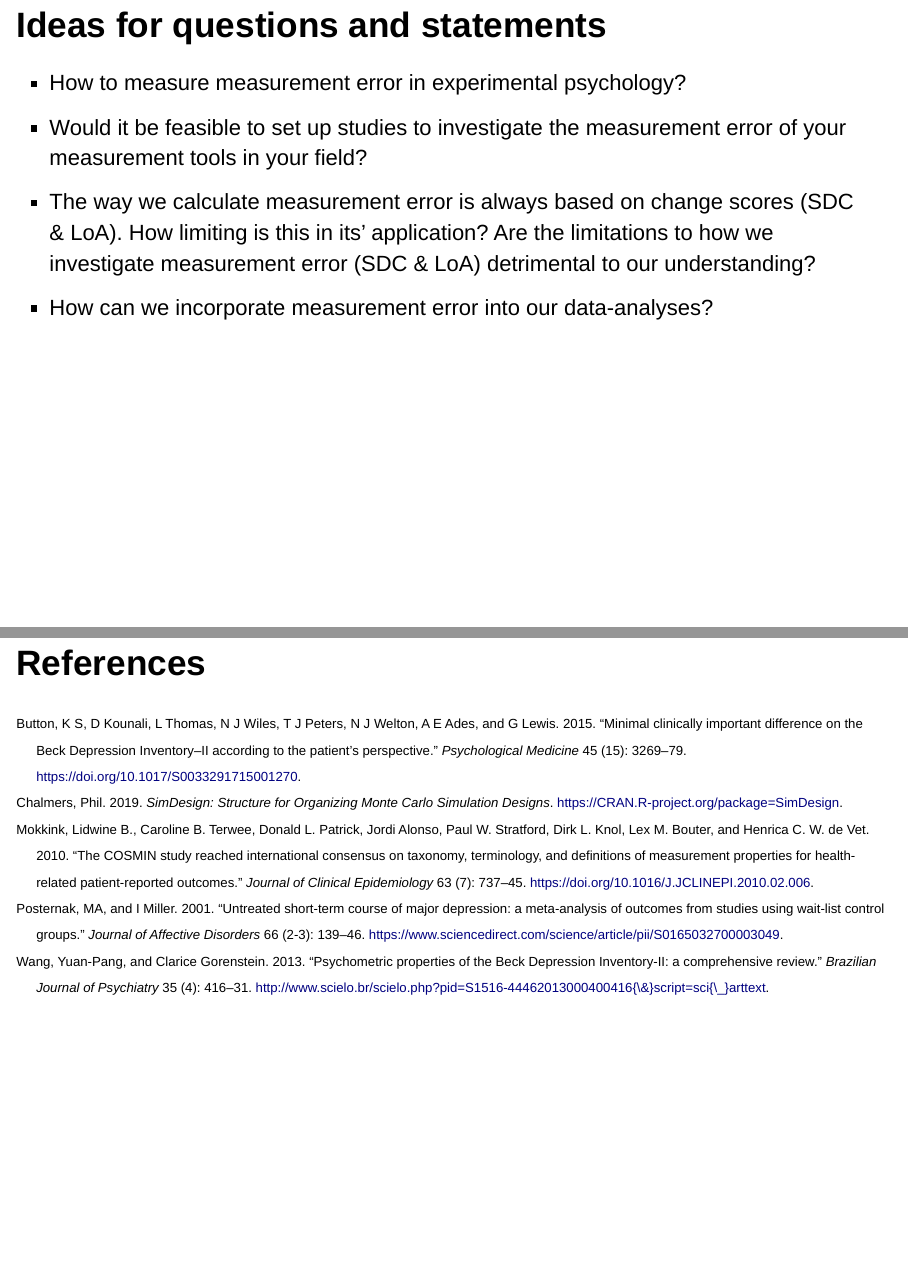
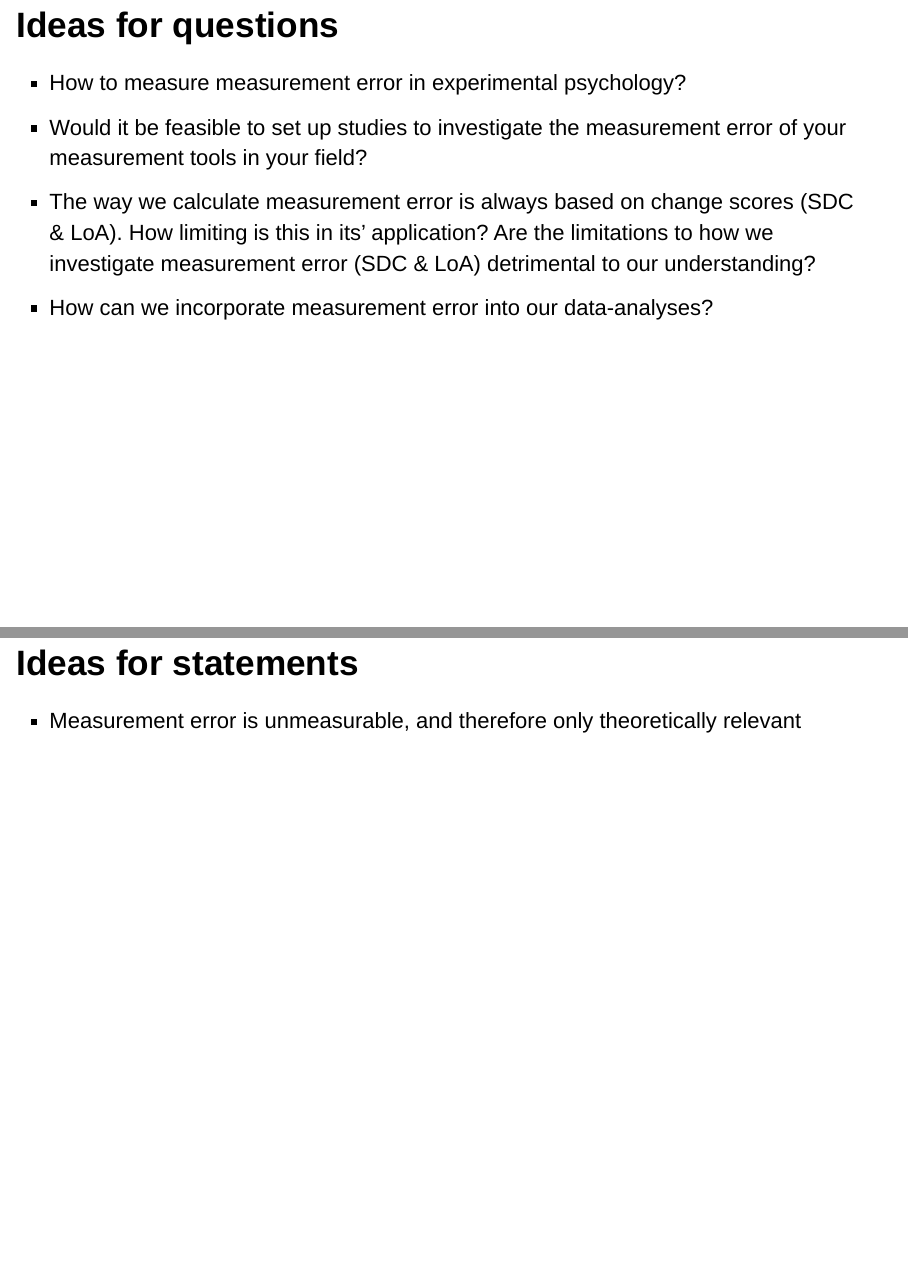
Before and after one commit to kneijenhuijs/SIPS-2019-Measurement-Error, an R Markdown document (Measurement error slides.Rmd): pages 23 and 24 of 24 before the commit and pages 23 and 24 of 25 after it, joined at a grey line. Rendered offline with R 4.5, knitr and Pandoc, with nearby package versions; drawn as Slidy slides in place of the format the file asks for; code that draws random numbers runs with fixed seeds of ours.

Commit message:
Statement idea

```diff
--- a/Measurement error slides.Rmd
+++ b/Measurement error slides.Rmd
@@ -227,7 +227,7 @@ Random measurement error: Unpredictable fluctuations in measurement
 *E.g. During reaction time measurement, a participant may be distracted on some trials*
 </font>
 
-## Ideas for questions and statements
+## Ideas for questions
 
 - How to measure measurement error in experimental psychology?
 - Would it be feasible to set up studies to investigate the measurement error of your measurement tools in your field?
@@ -235,6 +235,10 @@ Random measurement error: Unpredictable fluctuations in measurement
 Are the limitations to how we investigate measurement error (SDC & LoA) detrimental to our understanding?
 - How can we incorporate measurement error into our data-analyses?
 
+## Ideas for statements
+
+- Measurement error is unmeasurable, and therefore only theoretically relevant
+
 ## References
 
 <font size="3">
```
